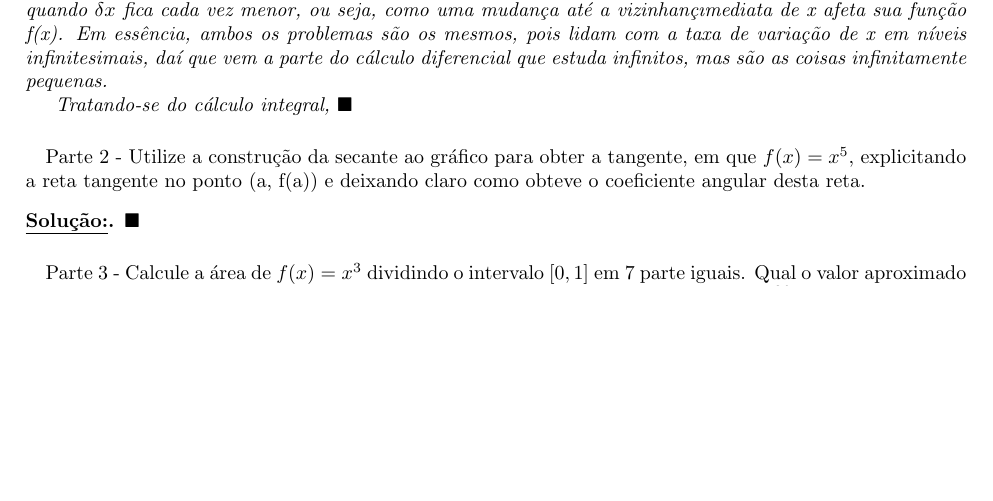
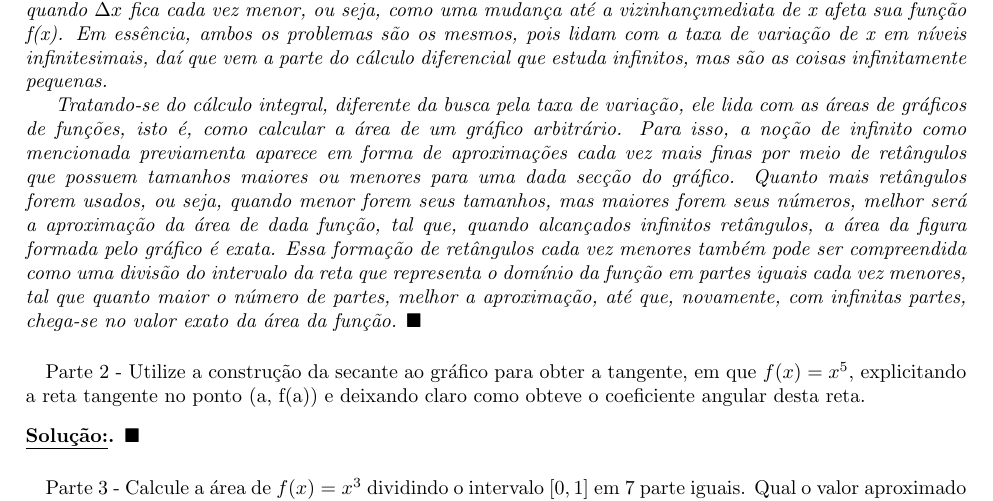
Before and after one commit to RenanLeznew/USP-Math-LaTeX, a LaTeX document (Calculus1/Exercícios de Cálculo.tex): part of page 7 of 11, cut so that both start at the same text, the shorter picture padded with empty space. Compiled offline with pdfLaTeX.

```diff
--- a/Calculus1/Exercícios de Cálculo.tex
+++ b/Calculus1/Exercícios de Cálculo.tex
@@ -272,9 +272,9 @@
 \subsubsection{Exerc\'icio 4}
 \paragraph{} Parte 1 - Quais s\~ao os dois principais problemas a que se refere o C\'alculo diferencial e integral?
 \begin{sol*}
-O c\'alculo pode ser visto como o estudo de ``infinitos'', ent\~ao, partindo desse princ\'ipio, \'e poss\'ivel iluminar a mente com rela\c c\~ao \`a resposta para essa pergunta. Nessa linha de racioc\'inio, o c\'alculo diferencial \'e apresentado, normalmente, com o problema de motiva\c c\~ao da reta tangente e do passo de uma fun\c c\~ao. Explicitamente falando, a busca do ponto \'unico para cada reta tangente e o que acontece com a fra\c c\~ao $\frac{\delta{f(x)}}{\delta{x}}$ quando $\delta{x}$ fica cada vez menor, ou seja, como uma mudan\c ca at\'e a vizinhan\c c\a imediata de x afeta sua fun\c c\~ao f(x). Em ess\^encia, ambos os problemas s\~ao os mesmos, pois lidam com a taxa de varia\c c\~ao de x em n\'iveis infinitesimais, da\'i que vem a parte do c\'alculo diferencial que estuda infinitos, mas s\~ao as coisas infinitamente pequenas.
+O c\'alculo pode ser visto como o estudo de ``infinitos'', ent\~ao, partindo desse princ\'ipio, \'e poss\'ivel iluminar a mente com rela\c c\~ao \`a resposta para essa pergunta. Nessa linha de racioc\'inio, o c\'alculo diferencial \'e apresentado, normalmente, com o problema de motiva\c c\~ao da reta tangente e do passo de uma fun\c c\~ao. Explicitamente falando, a busca do ponto \'unico para cada reta tangente e o que acontece com a fra\c c\~ao $\frac{\Delta{f(x)}}{\Delta{x}}$ quando $\Delta{x}$ fica cada vez menor, ou seja, como uma mudan\c ca at\'e a vizinhan\c c\a imediata de x afeta sua fun\c c\~ao f(x). Em ess\^encia, ambos os problemas s\~ao os mesmos, pois lidam com a taxa de varia\c c\~ao de x em n\'iveis infinitesimais, da\'i que vem a parte do c\'alculo diferencial que estuda infinitos, mas s\~ao as coisas infinitamente pequenas.
 
-Tratando-se do c\'alculo integral,
+Tratando-se do c\'alculo integral, diferente da busca pela taxa de varia\c c\~ao, ele lida com as \'areas de gr\'aficos de fun\c c\~oes, isto \'e, como calcular a \'area de um gr\'afico arbitr\'ario. Para isso, a no\c c\~ao de infinito como mencionada previamenta aparece em forma de aproxima\c c\~oes cada vez mais finas por meio de ret\^angulos que possuem tamanhos maiores ou menores para uma dada sec\c c\~ao do gr\'afico. Quanto mais ret\^angulos forem usados, ou seja, quando menor forem seus tamanhos, mas maiores forem seus n\'umeros, melhor ser\'a a aproxima\c c\~ao da \'area de dada fun\c c\~ao, tal que, quando alcan\c cados infinitos ret\^angulos, a \'area da figura formada pelo gr\'afico \'e exata. Essa forma\c c\~ao de ret\^angulos cada vez menores tamb\'em pode ser compreendida como uma divis\~ao do intervalo da reta que representa o dom\'inio da fun\c c\~ao em partes iguais cada vez menores, tal que quanto maior o n\'umero de partes, melhor a aproxima\c c\~ao, at\'e que, novamente, com infinitas partes, chega-se no valor exato da \'area da fun\c c\~ao.
 \qedsymbol
 \end{sol*}
 
```
Also changed, not shown: Calculus1/Exercícios de Cálculo.pdf.
